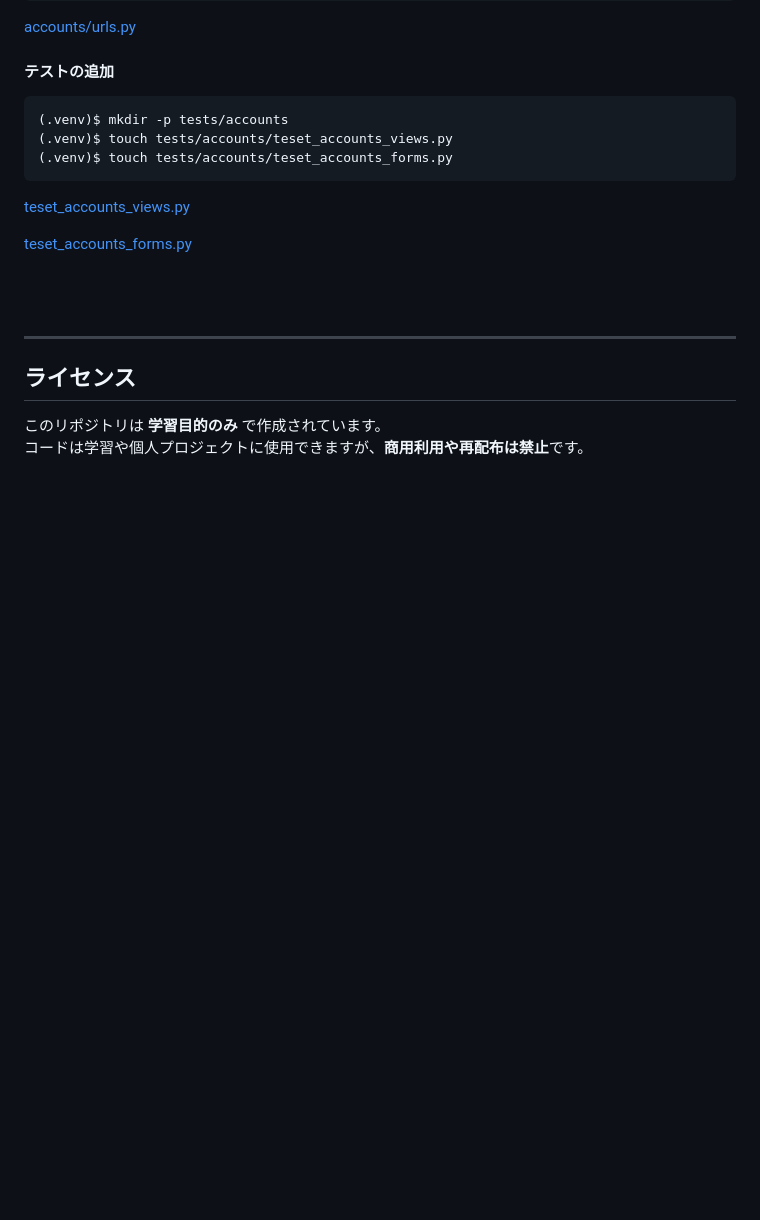
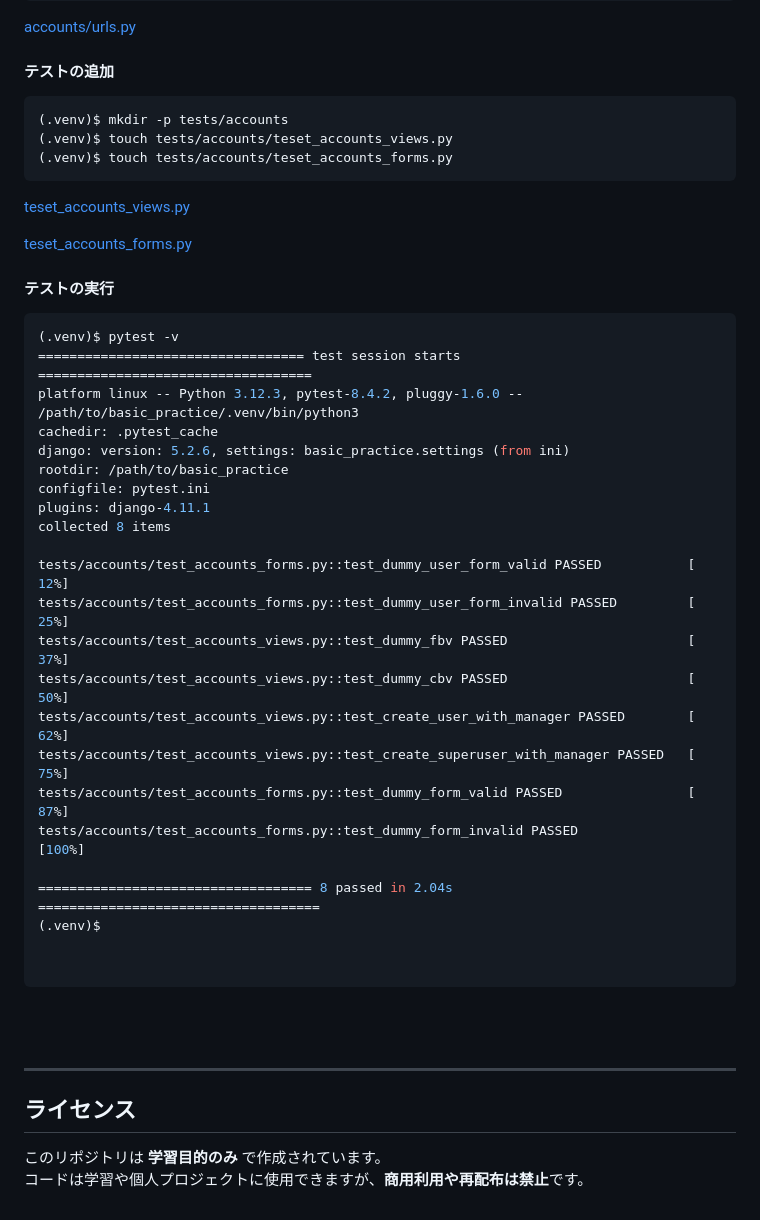
Before and after one commit to ShigeoYugawa/basic_practice, a Markdown page: README.md, the part around the change. GitHub-like rendering; blank space fills up the shorter version.

Commit message:
docs:テストイメージを追記

````diff
--- a/README.md
+++ b/README.md
@@ -301,6 +301,33 @@ http://localhost:8000/admin
 [teset_accounts_forms.py](https://github.com/ShigeoYugawa/basic_practice/blob/main/tests/accounts/test_accounts_forms.py#L11)
 
 
+#### テストの実行
+
+```bash
+(.venv)$ pytest -v
+================================== test session starts ===================================
+platform linux -- Python 3.12.3, pytest-8.4.2, pluggy-1.6.0 -- /path/to/basic_practice/.venv/bin/python3
+cachedir: .pytest_cache
+django: version: 5.2.6, settings: basic_practice.settings (from ini)
+rootdir: /path/to/basic_practice
+configfile: pytest.ini
+plugins: django-4.11.1
+collected 8 items
+
+tests/accounts/test_accounts_forms.py::test_dummy_user_form_valid PASSED           [ 12%]
+tests/accounts/test_accounts_forms.py::test_dummy_user_form_invalid PASSED         [ 25%]
+tests/accounts/test_accounts_views.py::test_dummy_fbv PASSED                       [ 37%]
+tests/accounts/test_accounts_views.py::test_dummy_cbv PASSED                       [ 50%]
+tests/accounts/test_accounts_views.py::test_create_user_with_manager PASSED        [ 62%]
+tests/accounts/test_accounts_views.py::test_create_superuser_with_manager PASSED   [ 75%]
+tests/accounts/test_accounts_forms.py::test_dummy_form_valid PASSED                [ 87%]
+tests/accounts/test_accounts_forms.py::test_dummy_form_invalid PASSED              [100%]
+
+=================================== 8 passed in 2.04s ====================================
+(.venv)$
+
+
+```
 
 <br><br>
 
````
